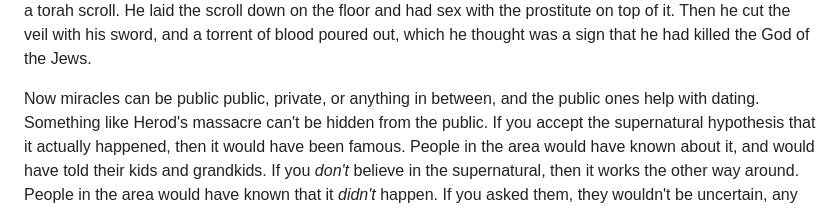
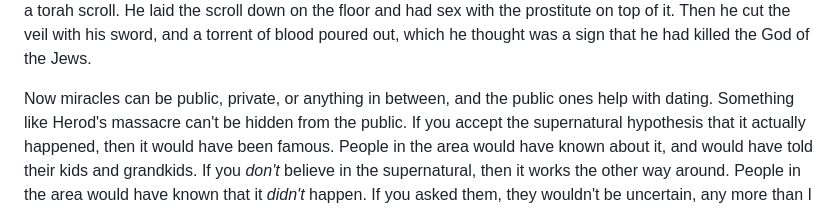
Before and after one commit to bcrowell/bcrowell.github.io, a Markdown page: when_early_christianity/index.md, the part around the change. GitHub-like rendering.

```diff
--- a/when_early_christianity/index.md
+++ b/when_early_christianity/index.md
@@ -169,7 +169,7 @@ were supposed to be forbidden. He brought with him a prostitute and a torah scro
 floor and had sex with the prostitute on top of it. Then he cut the veil with his sword, and a torrent of blood poured out, which
 he thought was a sign that he had killed the God of the Jews.
 
-Now miracles can be public public, private, or anything in between, and the public ones help with dating.
+Now miracles can be public, private, or anything in between, and the public ones help with dating.
 Something like Herod's massacre can't be hidden from the public. If you accept the supernatural hypothesis
 that it actually happened, then it would have been famous. People in the area would have known about it, and would have
 told their kids and grandkids. If you *don't* believe in the supernatural, then it works the other way around. People
```
Also changed, not shown: psychopathic_ai/index.md (added, +53 -0 lines), psychopathic_ai/tesla_crash.jpg (added).
